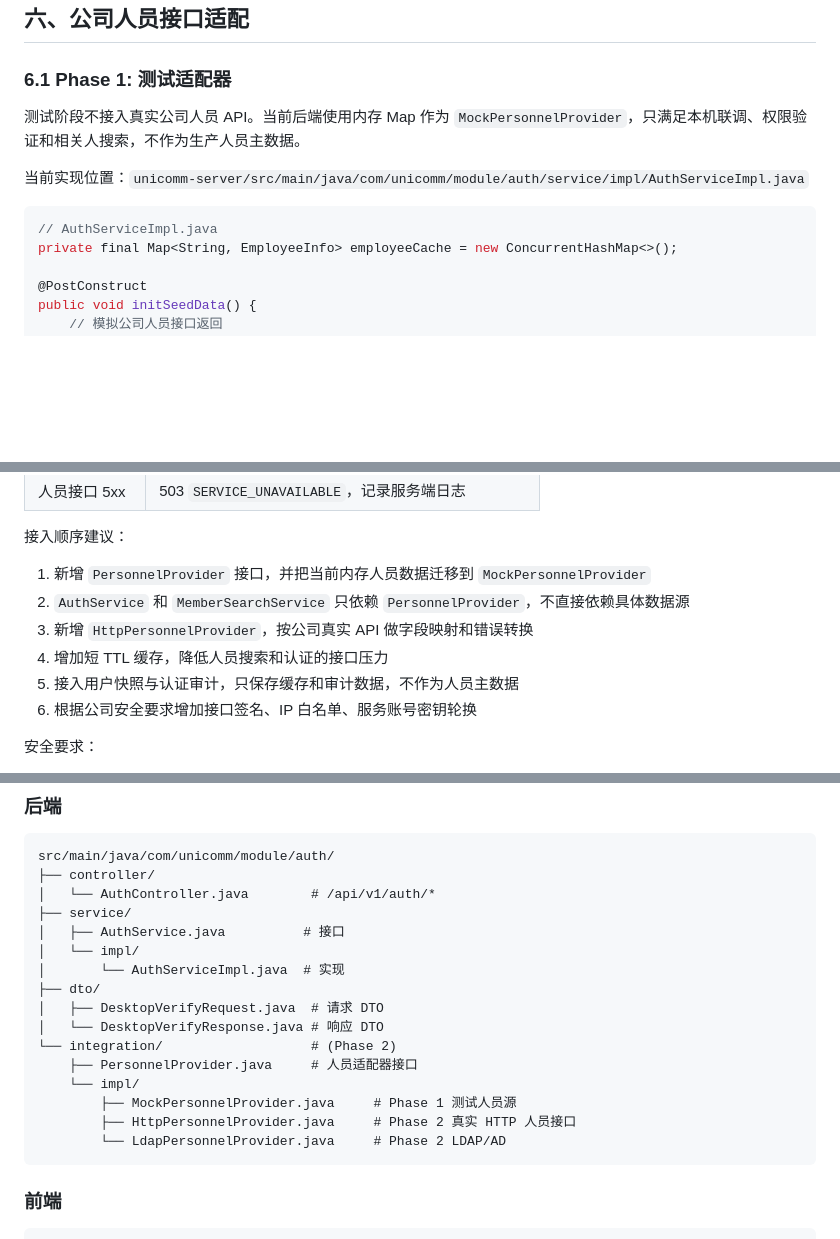
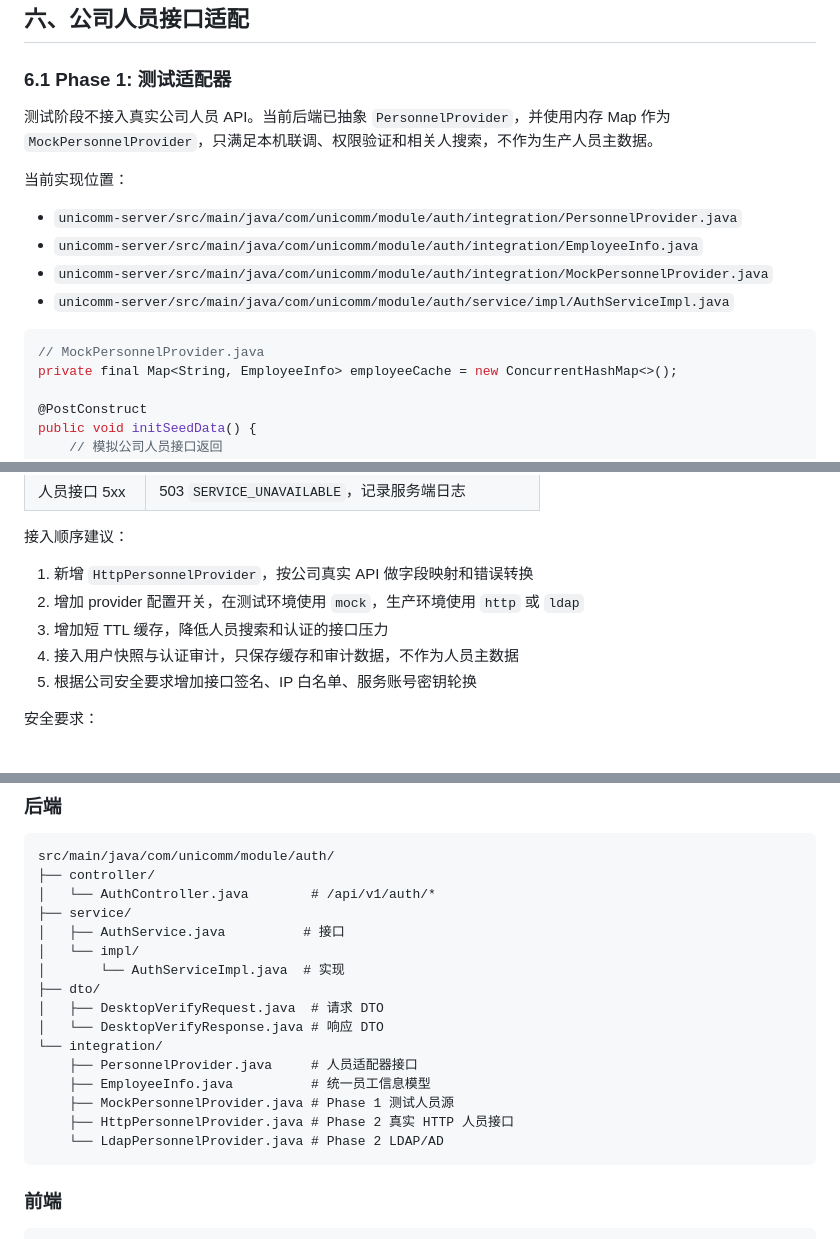
Before and after one commit to EvanZhaoi/unicomm-planning, a Markdown page: docs/08-认证架构设计.md, 3 parts joined by grey strips. GitHub-like rendering; blank space fills up the shorter version.

Commit message:
docs: mark personnel provider implemented

````diff
--- a/docs/08-认证架构设计.md
+++ b/docs/08-认证架构设计.md
@@ -253,12 +253,16 @@ UniComm 不做传统登录页面。用户不需要在应用内输入账号密码
 
 ### 6.1 Phase 1: 测试适配器
 
-测试阶段不接入真实公司人员 API。当前后端使用内存 Map 作为 `MockPersonnelProvider`，只满足本机联调、权限验证和相关人搜索，不作为生产人员主数据。
+测试阶段不接入真实公司人员 API。当前后端已抽象 `PersonnelProvider`，并使用内存 Map 作为 `MockPersonnelProvider`，只满足本机联调、权限验证和相关人搜索，不作为生产人员主数据。
 
-当前实现位置：`unicomm-server/src/main/java/com/unicomm/module/auth/service/impl/AuthServiceImpl.java`
+当前实现位置：
+- `unicomm-server/src/main/java/com/unicomm/module/auth/integration/PersonnelProvider.java`
+- `unicomm-server/src/main/java/com/unicomm/module/auth/integration/EmployeeInfo.java`
+- `unicomm-server/src/main/java/com/unicomm/module/auth/integration/MockPersonnelProvider.java`
+- `unicomm-server/src/main/java/com/unicomm/module/auth/service/impl/AuthServiceImpl.java`
 
 ```java
-// AuthServiceImpl.java
+// MockPersonnelProvider.java
 private final Map<String, EmployeeInfo> employeeCache = new ConcurrentHashMap<>();
 
 @PostConstruct
@@ -350,12 +354,11 @@ unicomm:
 | 人员接口 5xx | 503 `SERVICE_UNAVAILABLE`，记录服务端日志 |
 
 接入顺序建议：
-1. 新增 `PersonnelProvider` 接口，并把当前内存人员数据迁移到 `MockPersonnelProvider`
-2. `AuthService` 和 `MemberSearchService` 只依赖 `PersonnelProvider`，不直接依赖具体数据源
-3. 新增 `HttpPersonnelProvider`，按公司真实 API 做字段映射和错误转换
-4. 增加短 TTL 缓存，降低人员搜索和认证的接口压力
-5. 接入用户快照与认证审计，只保存缓存和审计数据，不作为人员主数据
-6. 根据公司安全要求增加接口签名、IP 白名单、服务账号密钥轮换
+1. 新增 `HttpPersonnelProvider`，按公司真实 API 做字段映射和错误转换
+2. 增加 provider 配置开关，在测试环境使用 `mock`，生产环境使用 `http` 或 `ldap`
+3. 增加短 TTL 缓存，降低人员搜索和认证的接口压力
+4. 接入用户快照与认证审计，只保存缓存和审计数据，不作为人员主数据
+5. 根据公司安全要求增加接口签名、IP 白名单、服务账号密钥轮换
 
 安全要求：
 - 后端不能只根据前端传入的 username 判定身份，必须调用人员适配器校验
@@ -638,12 +641,12 @@ src/main/java/com/unicomm/module/auth/
 ├── dto/
 │   ├── DesktopVerifyRequest.java  # 请求 DTO
 │   └── DesktopVerifyResponse.java # 响应 DTO
-└── integration/                   # (Phase 2)
+└── integration/
     ├── PersonnelProvider.java     # 人员适配器接口
-    └── impl/
-        ├── MockPersonnelProvider.java     # Phase 1 测试人员源
-        ├── HttpPersonnelProvider.java     # Phase 2 真实 HTTP 人员接口
-        └── LdapPersonnelProvider.java     # Phase 2 LDAP/AD
+    ├── EmployeeInfo.java          # 统一员工信息模型
+    ├── MockPersonnelProvider.java # Phase 1 测试人员源
+    ├── HttpPersonnelProvider.java # Phase 2 真实 HTTP 人员接口
+    └── LdapPersonnelProvider.java # Phase 2 LDAP/AD
 ```
 
 ### 前端
````
Also changed, not shown: other parts of docs/08-认证架构设计.md (+2 -2 lines), docs/00-README.md (+1 -1 lines).
